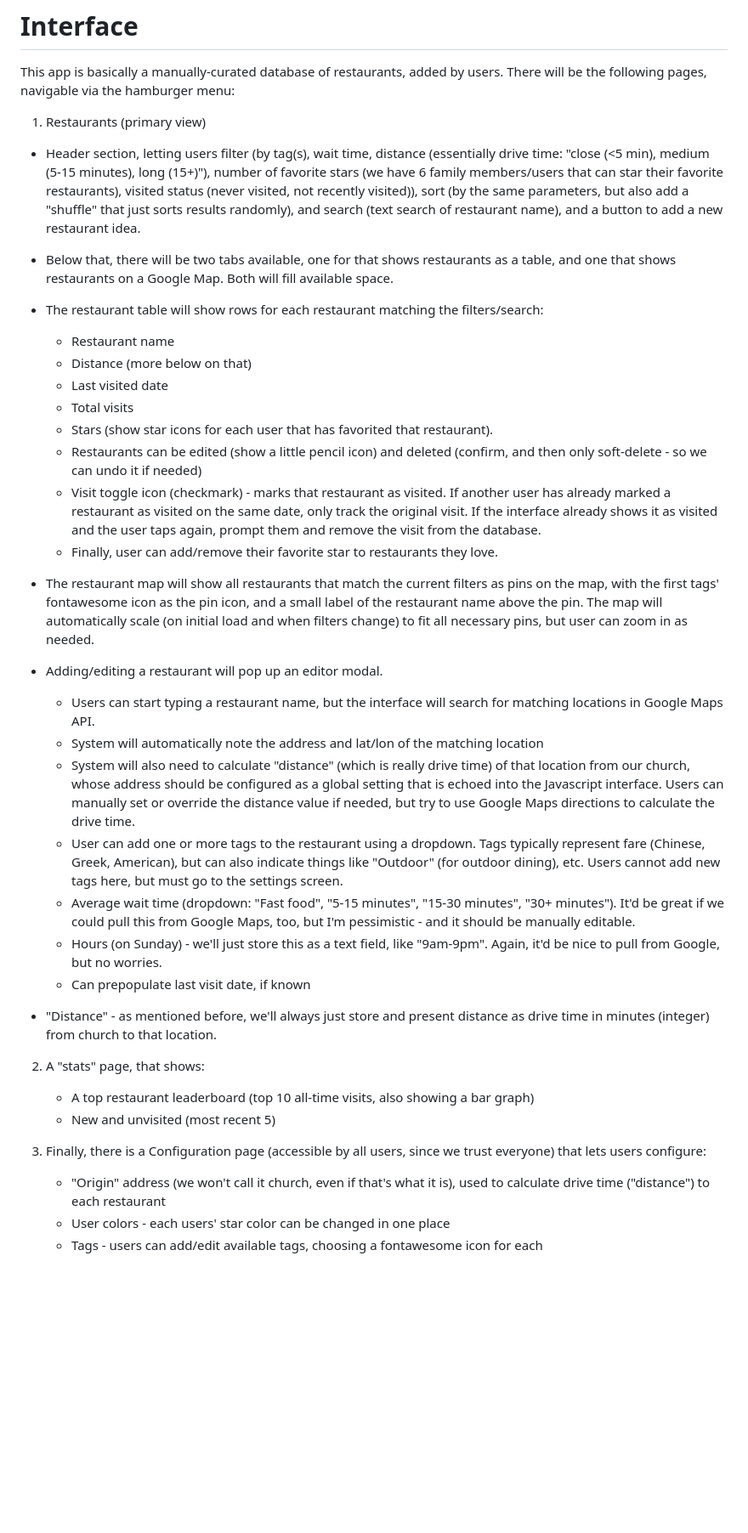
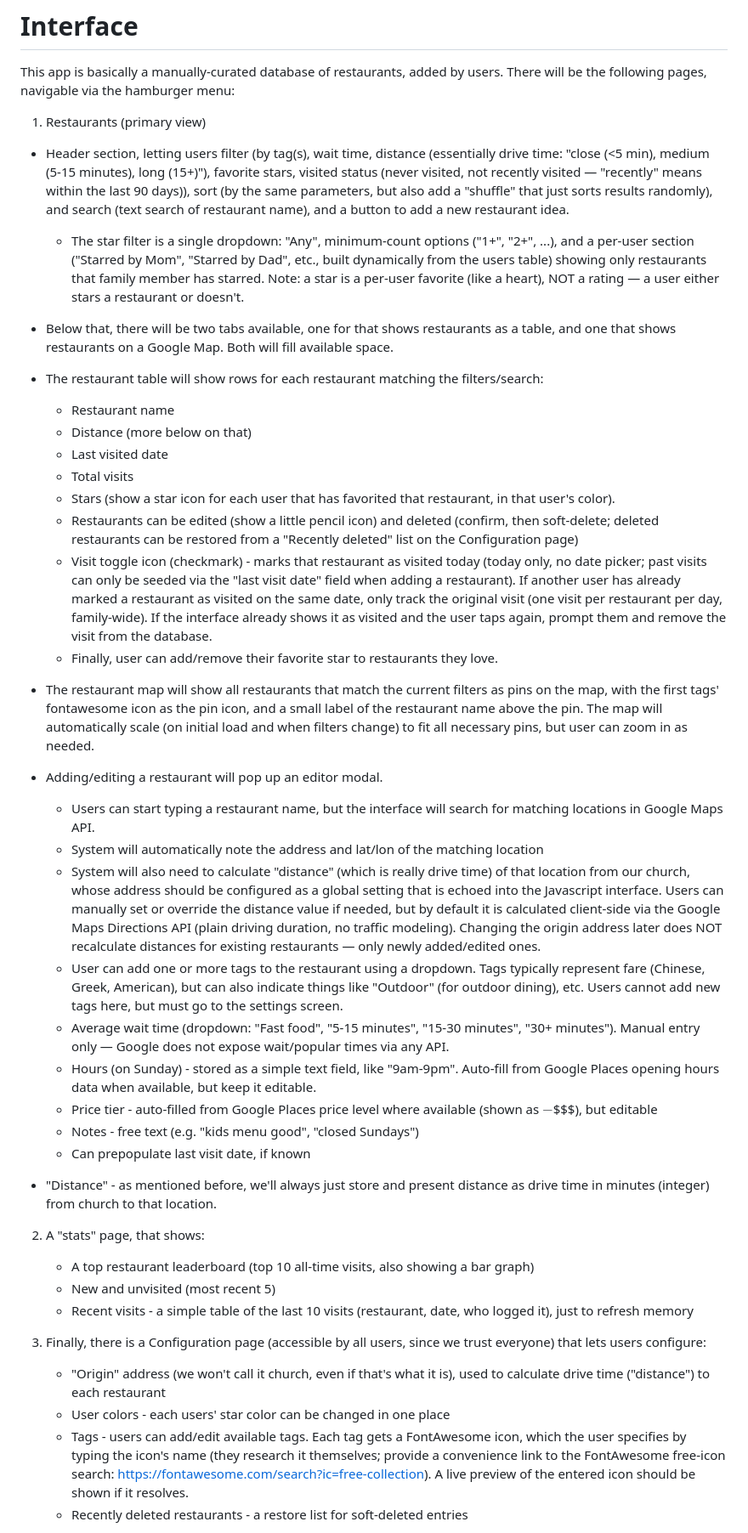
Before and after one commit to ryanomite/lunch, a Markdown page: LUNCH.md, the part around one of its changes. Shown at 85% size. Rendered like a GitHub page; blank space fills up the shorter version.

Commit message:
0.0.1 Additional planning

```diff
--- a/LUNCH.md
+++ b/LUNCH.md
@@ -36,7 +36,8 @@ This app is basically a manually-curated database of restaurants, added by users
 
 1) Restaurants (primary view)
 
-- Header section, letting users filter (by tag(s), wait time, distance (essentially drive time: "close (<5 min), medium (5-15 minutes), long (15+)"), number of favorite stars (we have 6 family members/users that can star their favorite restaurants), visited status (never visited, not recently visited)), sort (by the same parameters, but also add a "shuffle" that just sorts results randomly), and search (text search of restaurant name), and a button to add a new restaurant idea.
+- Header section, letting users filter (by tag(s), wait time, distance (essentially drive time: "close (<5 min), medium (5-15 minutes), long (15+)"), favorite stars, visited status (never visited, not recently visited — "recently" means within the last 90 days)), sort (by the same parameters, but also add a "shuffle" that just sorts results randomly), and search (text search of restaurant name), and a button to add a new restaurant idea.
+    - The star filter is a single dropdown: "Any", minimum-count options ("1+", "2+", ...), and a per-user section ("Starred by Mom", "Starred by Dad", etc., built dynamically from the users table) showing only restaurants that family member has starred. Note: a star is a per-user favorite (like a heart), NOT a rating — a user either stars a restaurant or doesn't.
 
 - Below that, there will be two tabs available, one for that shows restaurants as a table, and one that shows restaurants on a Google Map. Both will fill available space.
 
@@ -45,9 +46,9 @@ This app is basically a manually-curated database of restaurants, added by users
     - Distance (more below on that)
     - Last visited date
     - Total visits
-    - Stars (show star icons for each user that has favorited that restaurant).
-    - Restaurants can be edited (show a little pencil icon) and deleted (confirm, and then only soft-delete - so we can undo it if needed)
-    - Visit toggle icon (checkmark) - marks that restaurant as visited. If another user has already marked a restaurant as visited on the same date, only track the original visit. If the interface already shows it as visited and the user taps again, prompt them and remove the visit from the database.
+    - Stars (show a star icon for each user that has favorited that restaurant, in that user's color).
+    - Restaurants can be edited (show a little pencil icon) and deleted (confirm, then soft-delete; deleted restaurants can be restored from a "Recently deleted" list on the Configuration page)
+    - Visit toggle icon (checkmark) - marks that restaurant as visited today (today only, no date picker; past visits can only be seeded via the "last visit date" field when adding a restaurant). If another user has already marked a restaurant as visited on the same date, only track the original visit (one visit per restaurant per day, family-wide). If the interface already shows it as visited and the user taps again, prompt them and remove the visit from the database.
     - Finally, user can add/remove their favorite star to restaurants they love.
 
 - The restaurant map will show all restaurants that match the current filters as pins on the map, with the first tags' fontawesome icon as the pin icon, and a small label of the restaurant name above the pin. The map will automatically scale (on initial load and when filters change) to fit all necessary pins, but user can zoom in as needed.
@@ -55,10 +56,12 @@ This app is basically a manually-curated database of restaurants, added by users
 - Adding/editing a restaurant will pop up an editor modal.
     - Users can start typing a restaurant name, but the interface will search for matching locations in Google Maps API.
     - System will automatically note the address and lat/lon of the matching location
-    - System will also need to calculate "distance" (which is really drive time) of that location from our church, whose address should be configured as a global setting that is echoed into the Javascript interface. Users can manually set or override the distance value if needed, but try to use Google Maps directions to calculate the drive time.
+    - System will also need to calculate "distance" (which is really drive time) of that location from our church, whose address should be configured as a global setting that is echoed into the Javascript interface. Users can manually set or override the distance value if needed, but by default it is calculated client-side via the Google Maps Directions API (plain driving duration, no traffic modeling). Changing the origin address later does NOT recalculate distances for existing restaurants — only newly added/edited ones.
     - User can add one or more tags to the restaurant using a dropdown. Tags typically represent fare (Chinese, Greek, American), but can also indicate things like "Outdoor" (for outdoor dining), etc. Users cannot add new tags here, but must go to the settings screen.
-    - Average wait time (dropdown: "Fast food", "5-15 minutes", "15-30 minutes", "30+ minutes"). It'd be great if we could pull this from Google Maps, too, but I'm pessimistic - and it should be manually editable.
-    - Hours (on Sunday) - we'll just store this as a text field, like "9am-9pm". Again, it'd be nice to pull from Google, but no worries.
+    - Average wait time (dropdown: "Fast food", "5-15 minutes", "15-30 minutes", "30+ minutes"). Manual entry only — Google does not expose wait/popular times via any API.
+    - Hours (on Sunday) - stored as a simple text field, like "9am-9pm". Auto-fill from Google Places opening hours data when available, but keep it editable.
+    - Price tier - auto-filled from Google Places price level where available (shown as $-$$$$), but editable
+    - Notes - free text (e.g. "kids menu good", "closed Sundays")
     - Can prepopulate last visit date, if known
 
 - "Distance" - as mentioned before, we'll always just store and present distance as drive time in minutes (integer) from church to that location.
@@ -67,11 +70,13 @@ This app is basically a manually-curated database of restaurants, added by users
 
     - A top restaurant leaderboard (top 10 all-time visits, also showing a bar graph)
     - New and unvisited (most recent 5)
+    - Recent visits - a simple table of the last 10 visits (restaurant, date, who logged it), just to refresh memory
 
 3) Finally, there is a Configuration page (accessible by all users, since we trust everyone) that lets users configure:
 
     - "Origin" address (we won't call it church, even if that's what it is), used to calculate drive time ("distance") to each restaurant
     - User colors - each users' star color can be changed in one place
-    - Tags - users can add/edit available tags, choosing a fontawesome icon for each
+    - Tags - users can add/edit available tags. Each tag gets a FontAwesome icon, which the user specifies by typing the icon's name (they research it themselves; provide a convenience link to the FontAwesome free-icon search: https://fontawesome.com/search?ic=free-collection). A live preview of the entered icon should be shown if it resolves.
+    - Recently deleted restaurants - a restore list for soft-deleted entries
 
 
```
Also changed, not shown: other parts of LUNCH.md (+10 -4 lines).
